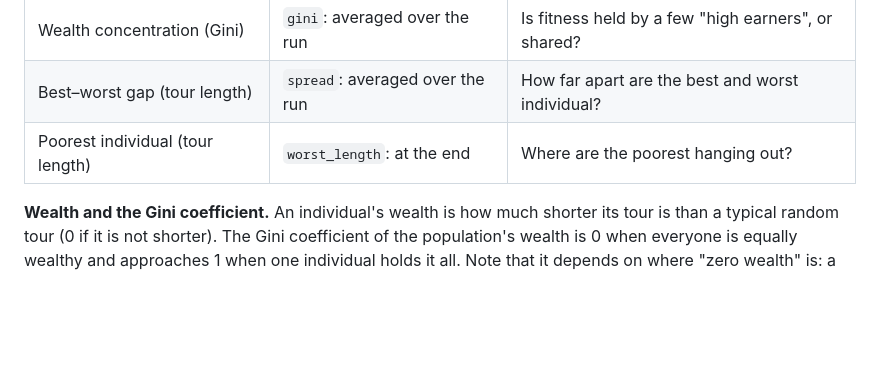
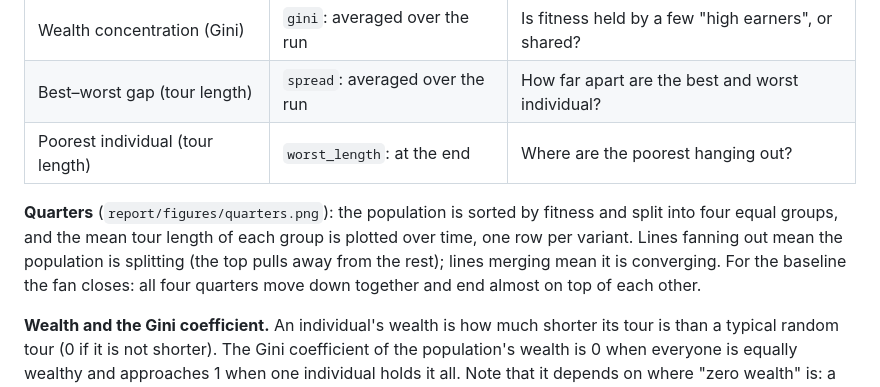
Before and after one commit to ordialascent/evosoc, a Markdown page: docs/metrics.md, the part around the change. Drawn GitHub-style; blank space fills up the shorter version.

```diff
--- a/docs/metrics.md
+++ b/docs/metrics.md
@@ -90,6 +90,13 @@ Every measure keeps its natural unit:
 | Best–worst gap (tour length) | `spread`: averaged over the run | How far apart are the best and worst individual? |
 | Poorest individual (tour length) | `worst_length`: at the end | Where are the poorest hanging out? |
 
+**Quarters** (`report/figures/quarters.png`): the population is sorted by
+fitness and split into four equal groups, and the mean tour length of each
+group is plotted over time, one row per variant. Lines fanning out mean the
+population is splitting (the top pulls away from the rest); lines merging
+mean it is converging. For the baseline the fan closes: all four quarters
+move down together and end almost on top of each other.
+
 **Wealth and the Gini coefficient.** An individual's wealth is how much
 shorter its tour is than a typical random tour (0 if it is not shorter). The
 Gini coefficient of the population's wealth is 0 when everyone is equally
```
Also changed, not shown: docs/baseline-ga.md (+5 -0 lines), docs/figures/baseline-quarters.png (added), 5 other files.
